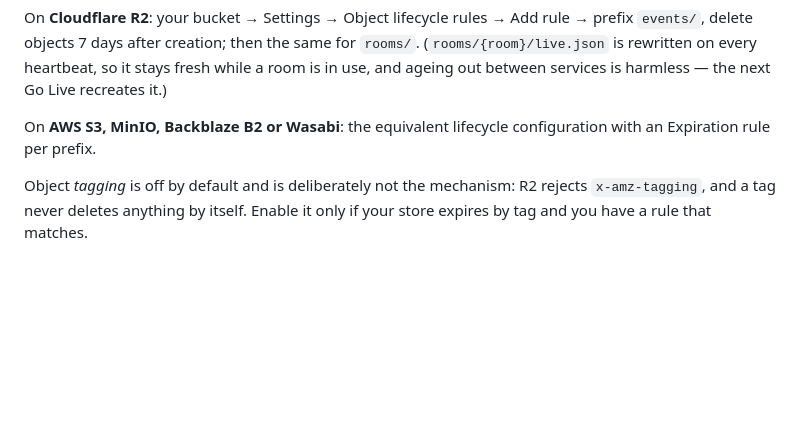
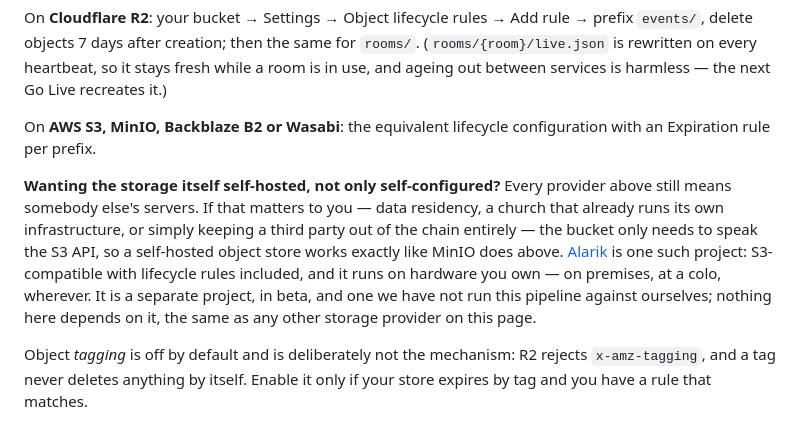
Before and after one commit to nathanihlenfeldt/obs-multisite, a Markdown page: docs/OPERATOR.md, the part around the change. GitHub-like rendering; blank space fills up the shorter version.

```diff
--- a/docs/OPERATOR.md
+++ b/docs/OPERATOR.md
@@ -73,6 +73,17 @@ harmless — the next Go Live recreates it.)
 On **AWS S3, MinIO, Backblaze B2 or Wasabi**: the equivalent lifecycle
 configuration with an Expiration rule per prefix.
 
+**Wanting the storage itself self-hosted, not only self-configured?** Every
+provider above still means somebody else's servers. If that matters to you —
+data residency, a church that already runs its own infrastructure, or simply
+keeping a third party out of the chain entirely — the bucket only needs to
+speak the S3 API, so a self-hosted object store works exactly like MinIO
+does above. [Alarik](https://github.com/achtungsoftware/alarik) is one such
+project: S3-compatible with lifecycle rules included, and it runs on hardware
+you own — on premises, at a colo, wherever. It is a separate project, in
+beta, and one we have not run this pipeline against ourselves; nothing here
+depends on it, the same as any other storage provider on this page.
+
 Object *tagging* is off by default and is deliberately not the mechanism: R2
 rejects `x-amz-tagging`, and a tag never deletes anything by itself. Enable it
 only if your store expires by tag and you have a rule that matches.
```
Also changed, not shown: docs/SATELLITE.md (+29 -0 lines).
